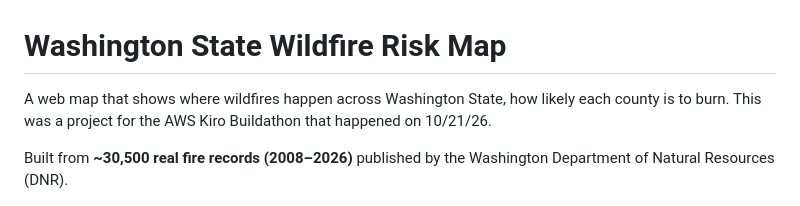
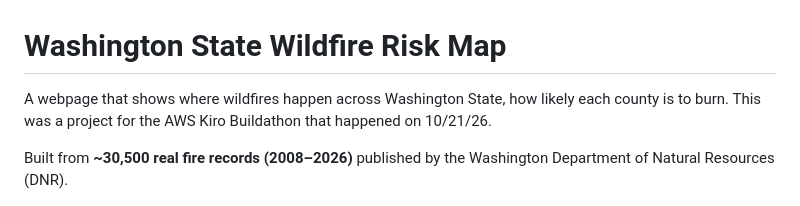
Before and after one commit to Eric-Cashman/wa-kiro-fire, a Markdown page: README.md, the part around the change. Drawn GitHub-style.

```diff
--- a/README.md
+++ b/README.md
@@ -1,6 +1,6 @@
 # Washington State Wildfire Risk Map
 
-A web map that shows where wildfires happen across Washington
+A webpage that shows where wildfires happen across Washington
 State, how likely each county is to burn. This was a project for the AWS Kiro Buildathon
 that happened on 10/21/26.
 
```
